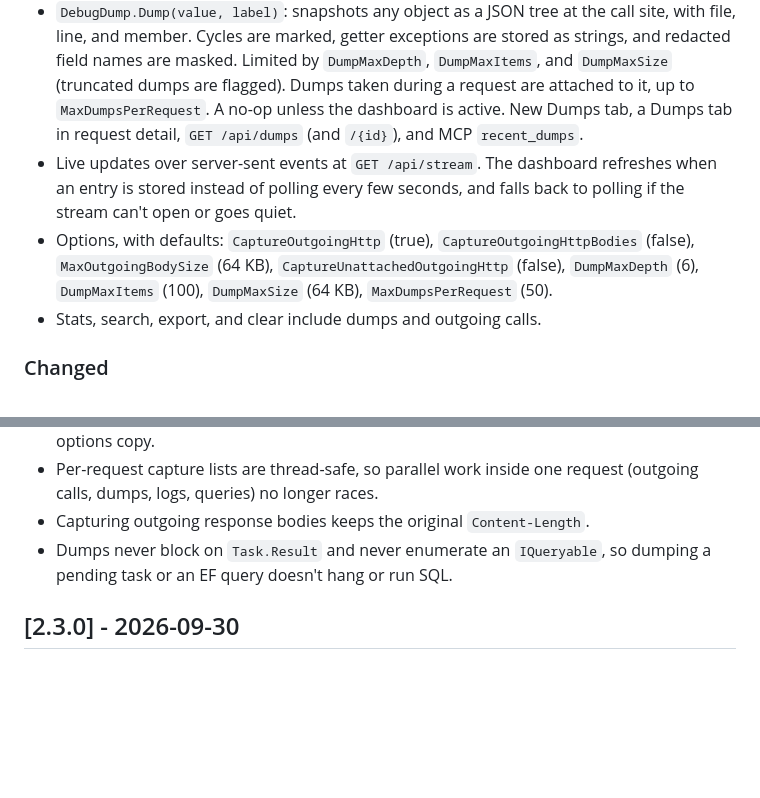
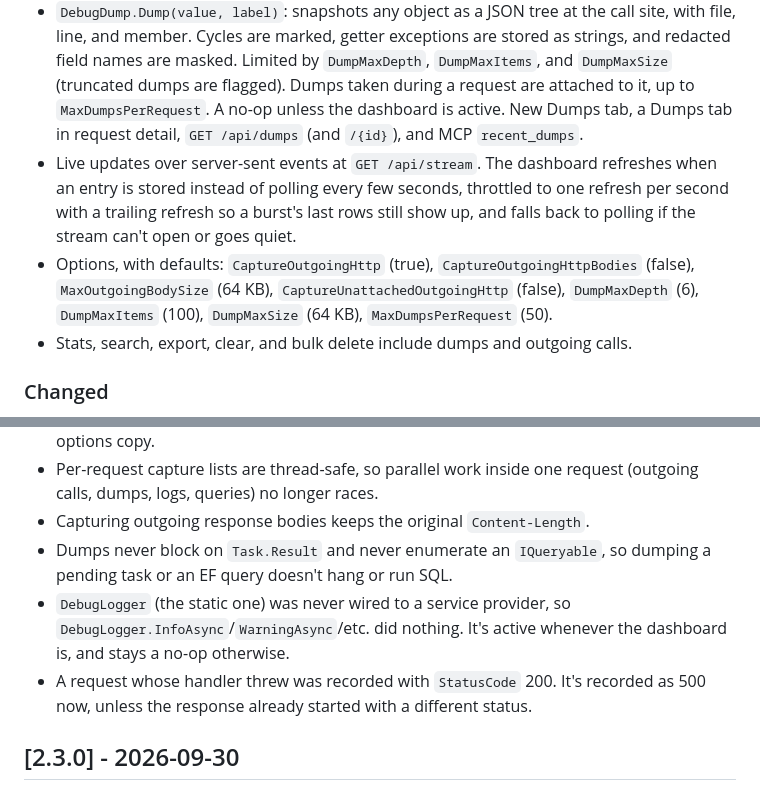
Before and after one commit to eladser/AspNetDebugDashboard, a Markdown page: CHANGELOG.md, 2 parts joined by grey strips. Rendered like a GitHub page; blank space fills up the shorter version.

Commit message:
docs: verify aspnet core 11 otel claim, update 2.4.0 changelog

```diff
--- a/CHANGELOG.md
+++ b/CHANGELOG.md
@@ -10,9 +10,9 @@ Existing setup is unchanged unless you implement `IDebugStorage` yourself (see C
 - `net11.0` target, alongside `net8.0`, `net9.0`, and `net10.0`. EF Core 11 on that target. `AspNetDebugDashboard.Mcp` also targets `net11.0`.
 - Outgoing HTTP capture. Calls made through any `HttpClient` (`new HttpClient()`, `IHttpClientFactory`, SDK clients built on it) are recorded through the runtime's `HttpHandlerDiagnosticListener`, with method, URL, status, timing, headers, and the inbound request they belong to. `ExcludedHeaders` applies to them, URL userinfo is stripped, and query parameters matching `RedactedBodyFields` are stored as `***`. Bodies are opt-in (`CaptureOutgoingHttpBodies`) and capped at `MaxOutgoingBodySize`. Retries show up as one entry per attempt. New Outgoing tab, an HTTP tab in request detail, `GET /api/http-requests` (and `/{id}`), and MCP `recent_outgoing_http`.
 - `DebugDump.Dump(value, label)`: snapshots any object as a JSON tree at the call site, with file, line, and member. Cycles are marked, getter exceptions are stored as strings, and redacted field names are masked. Limited by `DumpMaxDepth`, `DumpMaxItems`, and `DumpMaxSize` (truncated dumps are flagged). Dumps taken during a request are attached to it, up to `MaxDumpsPerRequest`. A no-op unless the dashboard is active. New Dumps tab, a Dumps tab in request detail, `GET /api/dumps` (and `/{id}`), and MCP `recent_dumps`.
-- Live updates over server-sent events at `GET /api/stream`. The dashboard refreshes when an entry is stored instead of polling every few seconds, and falls back to polling if the stream can't open or goes quiet.
+- Live updates over server-sent events at `GET /api/stream`. The dashboard refreshes when an entry is stored instead of polling every few seconds, throttled to one refresh per second with a trailing refresh so a burst's last rows still show up, and falls back to polling if the stream can't open or goes quiet.
 - Options, with defaults: `CaptureOutgoingHttp` (true), `CaptureOutgoingHttpBodies` (false), `MaxOutgoingBodySize` (64 KB), `CaptureUnattachedOutgoingHttp` (false), `DumpMaxDepth` (6), `DumpMaxItems` (100), `DumpMaxSize` (64 KB), `MaxDumpsPerRequest` (50).
-- Stats, search, export, and clear include dumps and outgoing calls.
+- Stats, search, export, clear, and bulk delete include dumps and outgoing calls.
 
 ### Changed
 - `AspNetDebugDashboard.Mcp` runs on ModelContextProtocol 2.x (2.2.0). Microsoft.Extensions.Hosting and Microsoft.Extensions.Http bumped to 10.0.12 to match. Every tool now advertises an input schema, including parameterless ones.
@@ -31,6 +31,8 @@ Existing setup is unchanged unless you implement `IDebugStorage` yourself (see C
 - Per-request capture lists are thread-safe, so parallel work inside one request (outgoing calls, dumps, logs, queries) no longer races.
 - Capturing outgoing response bodies keeps the original `Content-Length`.
 - Dumps never block on `Task.Result` and never enumerate an `IQueryable`, so dumping a pending task or an EF query doesn't hang or run SQL.
+- `DebugLogger` (the static one) was never wired to a service provider, so `DebugLogger.InfoAsync`/`WarningAsync`/etc. did nothing. It's active whenever the dashboard is, and stays a no-op otherwise.
+- A request whose handler threw was recorded with `StatusCode` 200. It's recorded as 500 now, unless the response already started with a different status.
 
 ## [2.3.0] - 2026-09-30
 
```
Also changed, not shown: docs/OPENTELEMETRY.md (+1 -1 lines).
